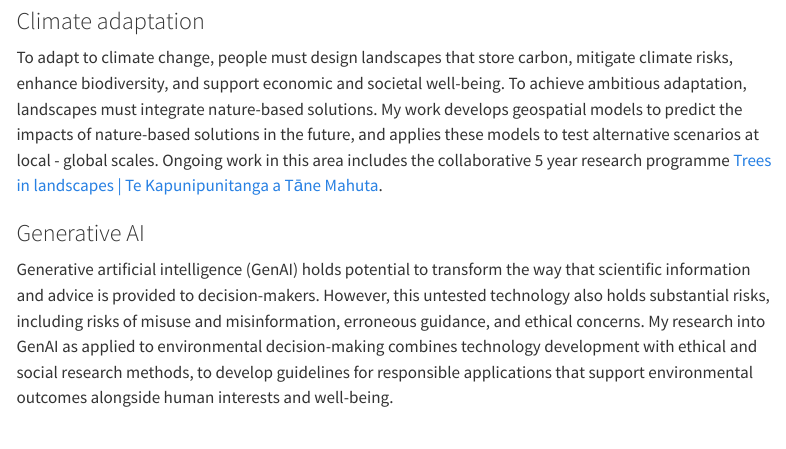
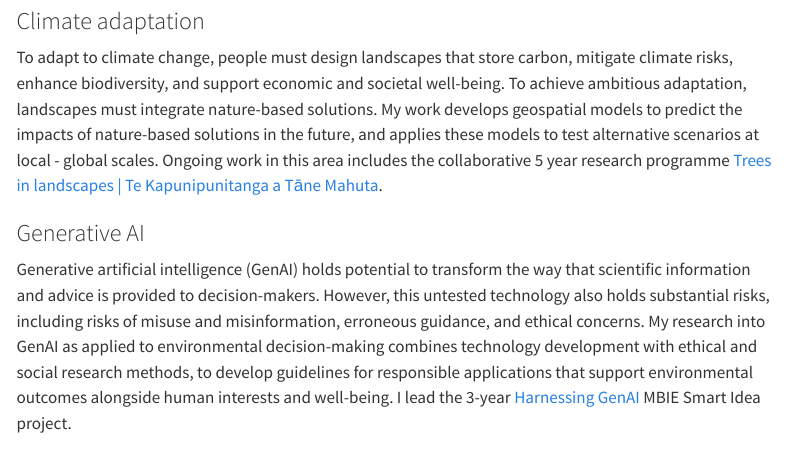
Before and after one commit to drexrichards/drexrichards.github.io, a Quarto document (research.qmd): the page in a window 1100 px wide, from 110 px down. Rendered offline with R 4.5, knitr and Pandoc in place of Quarto, with nearby package versions; menus at the side of the page are left out.

Commit message:
Updated GenAI and BSI

```diff
--- a/research.qmd
+++ b/research.qmd
@@ -5,14 +5,14 @@ title: "Research"
 My research uses interdisciplinary approaches to analyse the relationships between nature and people.
 
 ### Climate adaptation
-To adapt to climate change, people must design landscapes that store carbon, mitigate climate risks, enhance biodiversity, and support economic and societal well-being. To achieve ambitious adaptation, landscapes must integrate nature-based solutions. My work develops geospatial models to predict the impacts of nature-based solutions in the future, and applies these models to test alternative scenarios at local - global scales. Ongoing work in this area includes the collaborative 5 year research programme [Trees in landscapes | Te Kapunipunitanga a Tāne Mahuta](https://www.landcareresearch.co.nz/discover-our-research/climate-change/trees-in-landscapes/).
 
+To adapt to climate change, people must design landscapes that store carbon, mitigate climate risks, enhance biodiversity, and support economic and societal well-being. To achieve ambitious adaptation, landscapes must integrate nature-based solutions. My work develops geospatial models to predict the impacts of nature-based solutions in the future, and applies these models to test alternative scenarios at local - global scales. Ongoing work in this area includes the collaborative 5 year research programme [Trees in landscapes \| Te Kapunipunitanga a Tāne Mahuta](https://www.landcareresearch.co.nz/discover-our-research/climate-change/trees-in-landscapes/).
 
 ### Generative AI
-Generative artificial intelligence (GenAI) holds potential to transform the way that scientific information and advice is provided to decision-makers. However, this untested technology also holds substantial risks, including risks of misuse and misinformation, erroneous guidance, and ethical concerns. My research into GenAI as applied to environmental decision-making combines technology development with ethical and social research methods, to develop guidelines for responsible applications that support environmental outcomes alongside human interests and well-being.
+
+Generative artificial intelligence (GenAI) holds potential to transform the way that scientific information and advice is provided to decision-makers. However, this untested technology also holds substantial risks, including risks of misuse and misinformation, erroneous guidance, and ethical concerns. My research into GenAI as applied to environmental decision-making combines technology development with ethical and social research methods, to develop guidelines for responsible applications that support environmental outcomes alongside human interests and well-being. I lead the 3-year [Harnessing GenAI](https://www.landcareresearch.co.nz/discover-our-research/environment/ai) MBIE Smart Idea project.
 
 ![](images/testdalle3-6.png){fig-alt="gen-ai" fig-align="center"}
-
 
 ### Urban ecosystems
 
```
Also changed, not shown: index.qmd (+1 -1 lines), docs/search.json, 2 other files.
